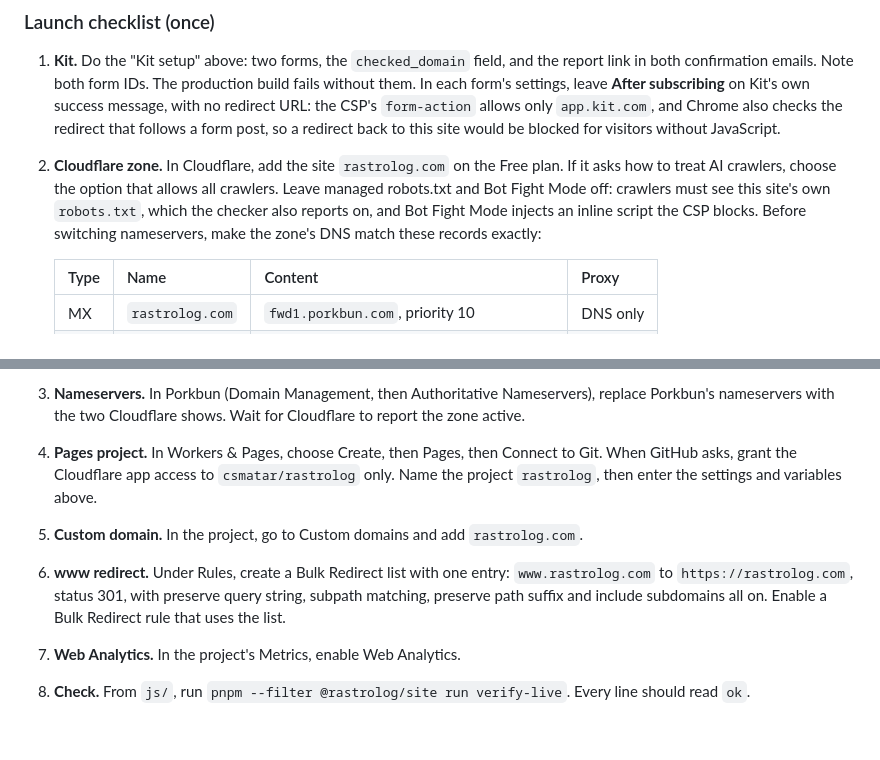
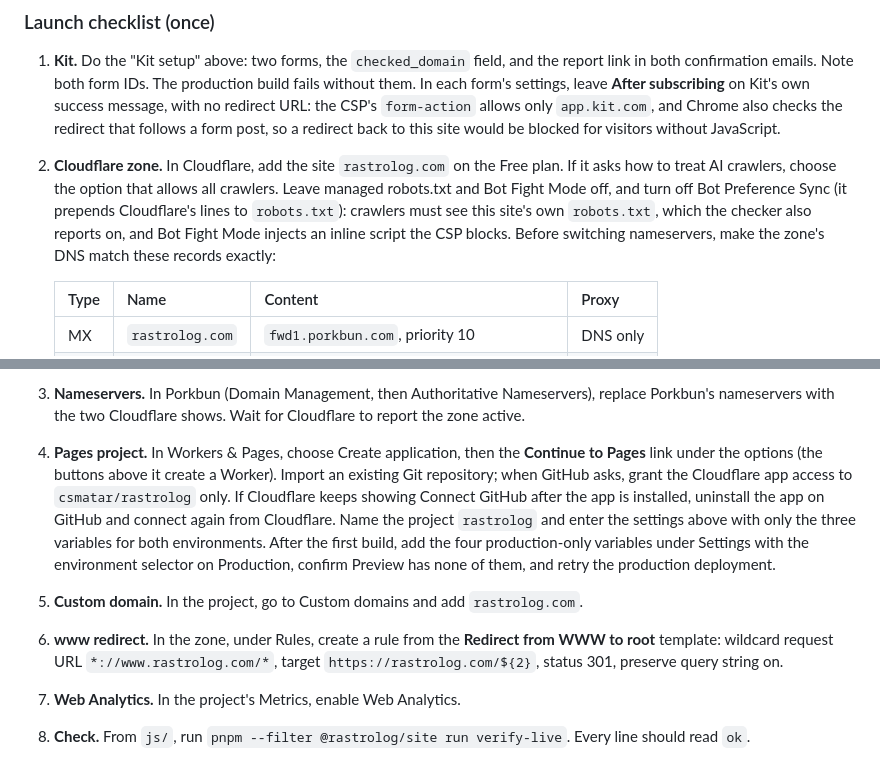
Before and after one commit to csmatar/rastrolog, a Markdown page: js/site/README.md, 2 parts joined by grey strips. Rendered like a GitHub page; blank space fills up the shorter version.

Commit message:
docs(site): launch checklist matches the launch (Pages link, Redirect Rule for www, production-only variables)

```diff
--- a/js/site/README.md
+++ b/js/site/README.md
@@ -77,7 +77,7 @@ Production only: `SITE_URL=https://rastrolog.com`, `KIT_FORM_GENERAL`, `KIT_FORM
 ### Launch checklist (once)
 
 1. **Kit.** Do the "Kit setup" above: two forms, the `checked_domain` field, and the report link in both confirmation emails. Note both form IDs. The production build fails without them. In each form's settings, leave **After subscribing** on Kit's own success message, with no redirect URL: the CSP's `form-action` allows only `app.kit.com`, and Chrome also checks the redirect that follows a form post, so a redirect back to this site would be blocked for visitors without JavaScript.
-2. **Cloudflare zone.** In Cloudflare, add the site `rastrolog.com` on the Free plan. If it asks how to treat AI crawlers, choose the option that allows all crawlers. Leave managed robots.txt and Bot Fight Mode off: crawlers must see this site's own `robots.txt`, which the checker also reports on, and Bot Fight Mode injects an inline script the CSP blocks. Before switching nameservers, make the zone's DNS match these records exactly:
+2. **Cloudflare zone.** In Cloudflare, add the site `rastrolog.com` on the Free plan. If it asks how to treat AI crawlers, choose the option that allows all crawlers. Leave managed robots.txt and Bot Fight Mode off, and turn off Bot Preference Sync (it prepends Cloudflare's lines to `robots.txt`): crawlers must see this site's own `robots.txt`, which the checker also reports on, and Bot Fight Mode injects an inline script the CSP blocks. Before switching nameservers, make the zone's DNS match these records exactly:
 
    | Type | Name | Content | Proxy |
    | --- | --- | --- | --- |
@@ -88,9 +88,9 @@ Production only: `SITE_URL=https://rastrolog.com`, `KIT_FORM_GENERAL`, `KIT_FORM
 
    Delete anything else Cloudflare imported from Porkbun: the apex `ALIAS`/`A`, the `*` CNAME, and the two `_acme-challenge` TXT records.
 3. **Nameservers.** In Porkbun (Domain Management, then Authoritative Nameservers), replace Porkbun's nameservers with the two Cloudflare shows. Wait for Cloudflare to report the zone active.
-4. **Pages project.** In Workers & Pages, choose Create, then Pages, then Connect to Git. When GitHub asks, grant the Cloudflare app access to `csmatar/rastrolog` only. Name the project `rastrolog`, then enter the settings and variables above.
+4. **Pages project.** In Workers & Pages, choose Create application, then the **Continue to Pages** link under the options (the buttons above it create a Worker). Import an existing Git repository; when GitHub asks, grant the Cloudflare app access to `csmatar/rastrolog` only. If Cloudflare keeps showing Connect GitHub after the app is installed, uninstall the app on GitHub and connect again from Cloudflare. Name the project `rastrolog` and enter the settings above with only the three variables for both environments. After the first build, add the four production-only variables under Settings with the environment selector on Production, confirm Preview has none of them, and retry the production deployment.
 5. **Custom domain.** In the project, go to Custom domains and add `rastrolog.com`.
-6. **www redirect.** Under Rules, create a Bulk Redirect list with one entry: `www.rastrolog.com` to `https://rastrolog.com`, status 301, with preserve query string, subpath matching, preserve path suffix and include subdomains all on. Enable a Bulk Redirect rule that uses the list.
+6. **www redirect.** In the zone, under Rules, create a rule from the **Redirect from WWW to root** template: wildcard request URL `*://www.rastrolog.com/*`, target `https://rastrolog.com/${2}`, status 301, preserve query string on.
 7. **Web Analytics.** In the project's Metrics, enable Web Analytics.
 8. **Check.** From `js/`, run `pnpm --filter @rastrolog/site run verify-live`. Every line should read `ok`.
 9. **No-JavaScript signup.** In Chrome with JavaScript disabled, open https://rastrolog.com, submit the email band, and confirm Kit's success page loads and the console shows no Content Security Policy error.
```
Also changed, not shown: CHANGELOG.md (+3 -2 lines), 1 other file.
